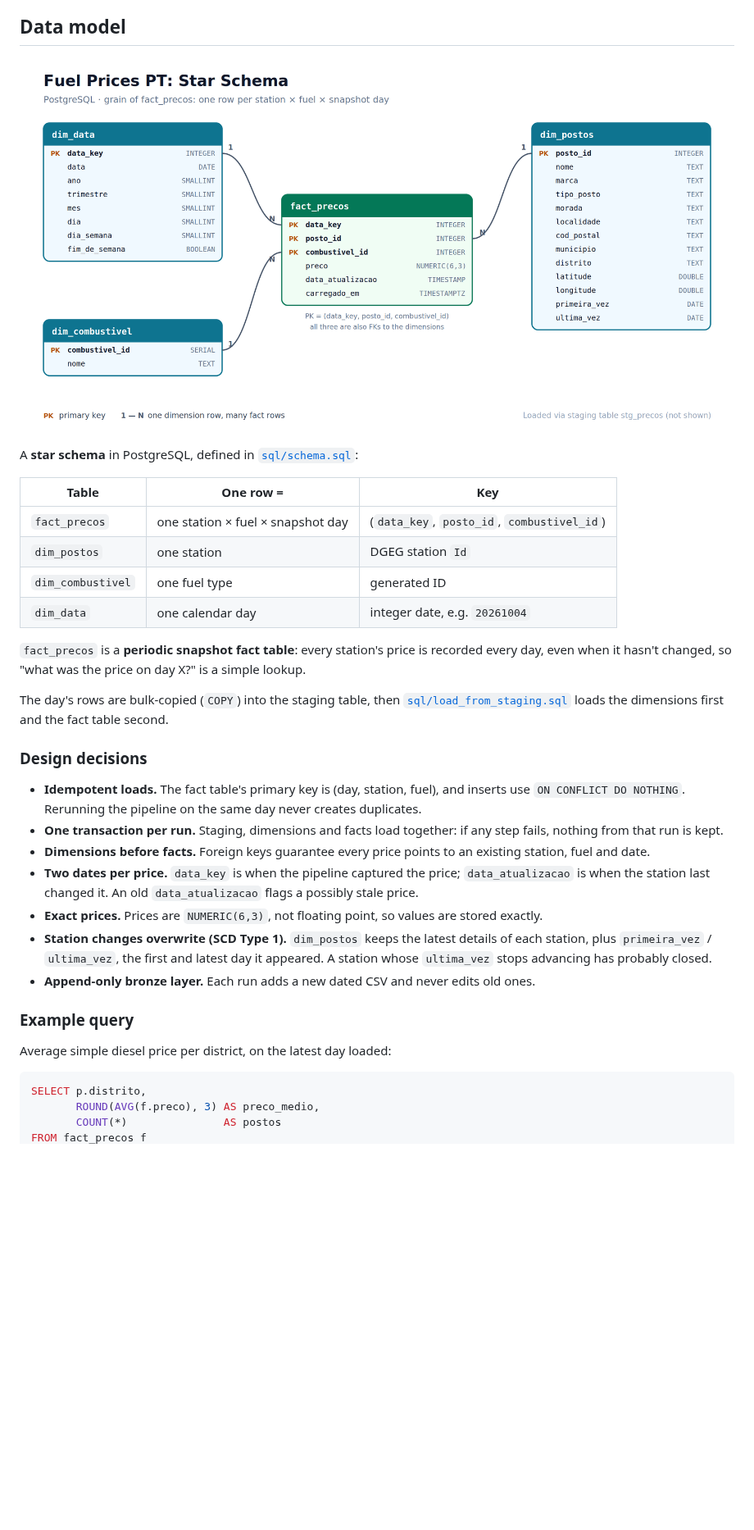
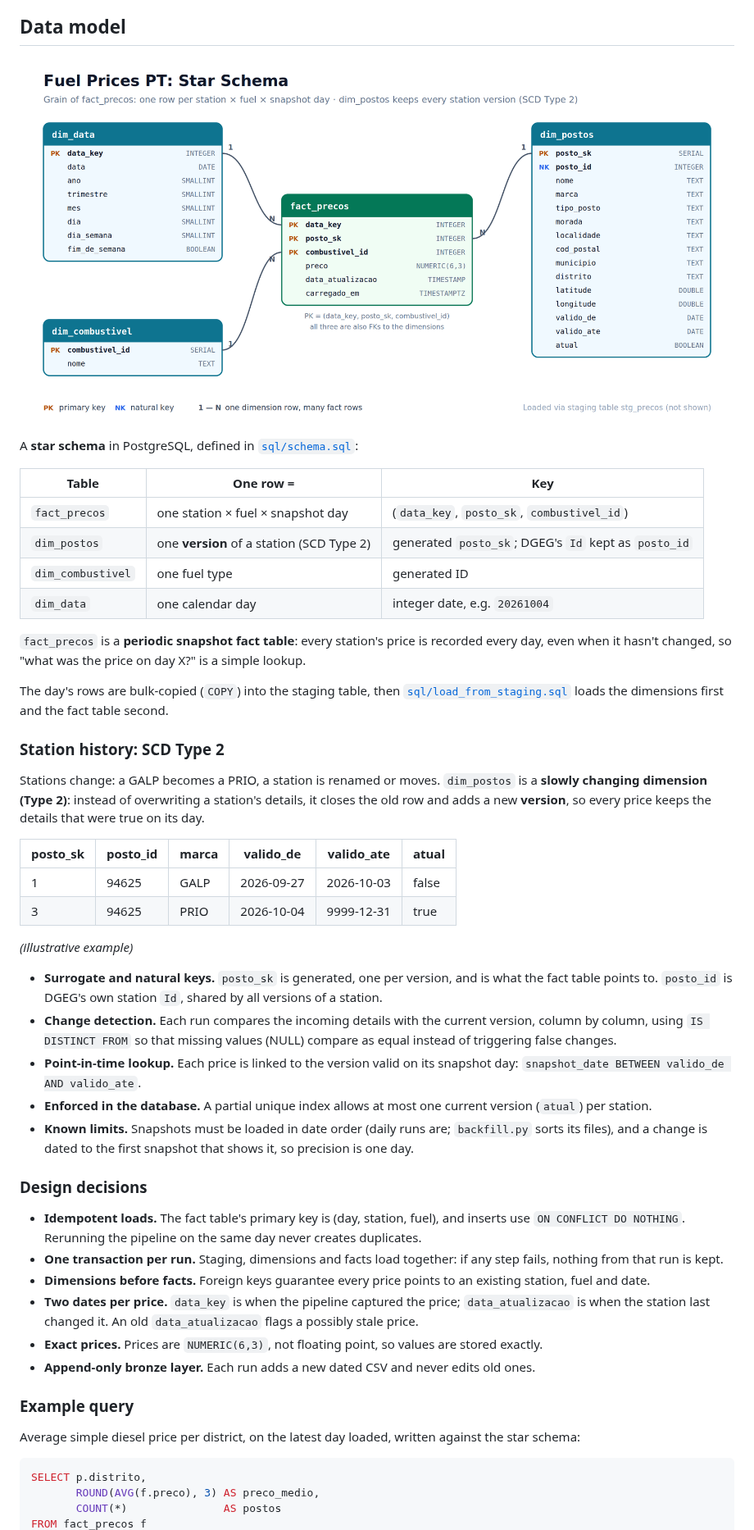
Before and after one commit to amffpsa24-art/DE-Project---fuel-prices-pt, a Markdown page: README.md, the part around one of its changes. Shown at 82% size. Rendered like a GitHub page; pictures changed too: docs/images/star_schema.png; blank space fills up the shorter version.

Commit message:
Document SCD Type 2, view and data quality notes

````diff
--- a/README.md
+++ b/README.md
@@ -90,14 +90,31 @@ A **star schema** in PostgreSQL, defined in [`sql/schema.sql`](sql/schema.sql):
 
 | Table | One row = | Key |
 |---|---|---|
-| `fact_precos` | one station × fuel × snapshot day | (`data_key`, `posto_id`, `combustivel_id`) |
-| `dim_postos` | one station | DGEG station `Id` |
+| `fact_precos` | one station × fuel × snapshot day | (`data_key`, `posto_sk`, `combustivel_id`) |
+| `dim_postos` | one **version** of a station (SCD Type 2) | generated `posto_sk`; DGEG's `Id` kept as `posto_id` |
 | `dim_combustivel` | one fuel type | generated ID |
 | `dim_data` | one calendar day | integer date, e.g. `20261004` |
 
 `fact_precos` is a **periodic snapshot fact table**: every station's price is recorded every day, even when it hasn't changed, so "what was the price on day X?" is a simple lookup.
 
 The day's rows are bulk-copied (`COPY`) into the staging table, then [`sql/load_from_staging.sql`](sql/load_from_staging.sql) loads the dimensions first and the fact table second.
+
+### Station history: SCD Type 2
+
+Stations change: a GALP becomes a PRIO, a station is renamed or moves. `dim_postos` is a **slowly changing dimension (Type 2)**: instead of overwriting a station's details, it closes the old row and adds a new **version**, so every price keeps the details that were true on its day.
+
+| posto_sk | posto_id | marca | valido_de | valido_ate | atual |
+|---|---|---|---|---|---|
+| 1 | 94625 | GALP | 2026-09-27 | 2026-10-03 | false |
+| 3 | 94625 | PRIO | 2026-10-04 | 9999-12-31 | true |
+
+*(illustrative example)*
+
+- **Surrogate and natural keys.** `posto_sk` is generated, one per version, and is what the fact table points to. `posto_id` is DGEG's own station `Id`, shared by all versions of a station.
+- **Change detection.** Each run compares the incoming details with the current version, column by column, using `IS DISTINCT FROM` so that missing values (NULL) compare as equal instead of triggering false changes.
+- **Point-in-time lookup.** Each price is linked to the version valid on its snapshot day: `snapshot_date BETWEEN valido_de AND valido_ate`.
+- **Enforced in the database.** A partial unique index allows at most one current version (`atual`) per station.
+- **Known limits.** Snapshots must be loaded in date order (daily runs are; `backfill.py` sorts its files), and a change is dated to the first snapshot that shows it, so precision is one day.
 
 ### Design decisions
 
@@ -106,12 +123,11 @@ The day's rows are bulk-copied (`COPY`) into the staging table, then [`sql/load_
 - **Dimensions before facts.** Foreign keys guarantee every price points to an existing station, fuel and date.
 - **Two dates per price.** `data_key` is when the pipeline captured the price; `data_atualizacao` is when the station last changed it. An old `data_atualizacao` flags a possibly stale price.
 - **Exact prices.** Prices are `NUMERIC(6,3)`, not floating point, so values are stored exactly.
-- **Station changes overwrite (SCD Type 1).** `dim_postos` keeps the latest details of each station, plus `primeira_vez` / `ultima_vez`, the first and latest day it appeared. A station whose `ultima_vez` stops advancing has probably closed.
 - **Append-only bronze layer.** Each run adds a new dated CSV and never edits old ones.
 
 ### Example query
 
-Average simple diesel price per district, on the latest day loaded:
+Average simple diesel price per district, on the latest day loaded, written against the star schema:
 
 ```sql
 SELECT p.distrito,
````
Also changed, not shown: other parts of README.md (+20 -4 lines).
